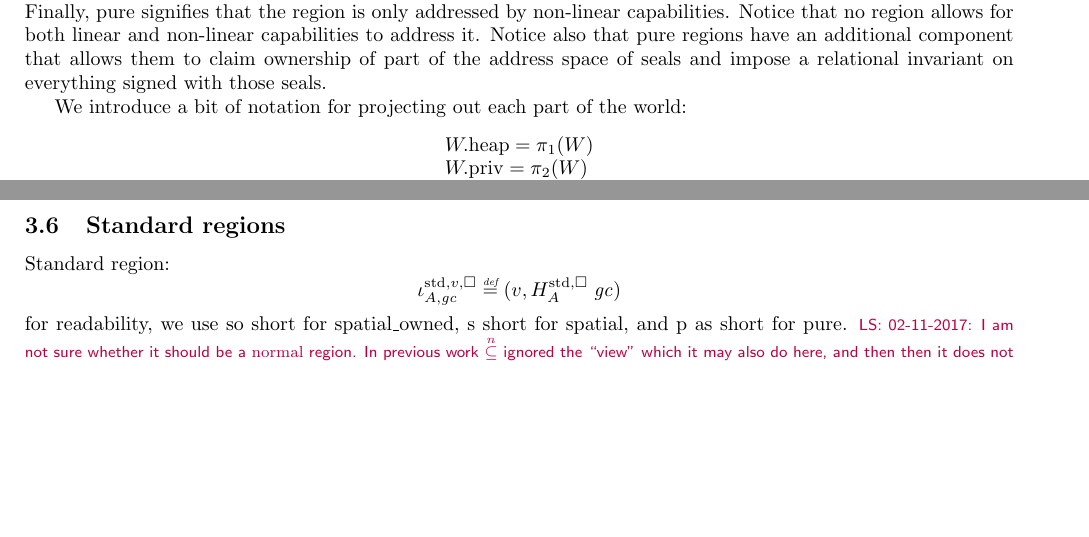
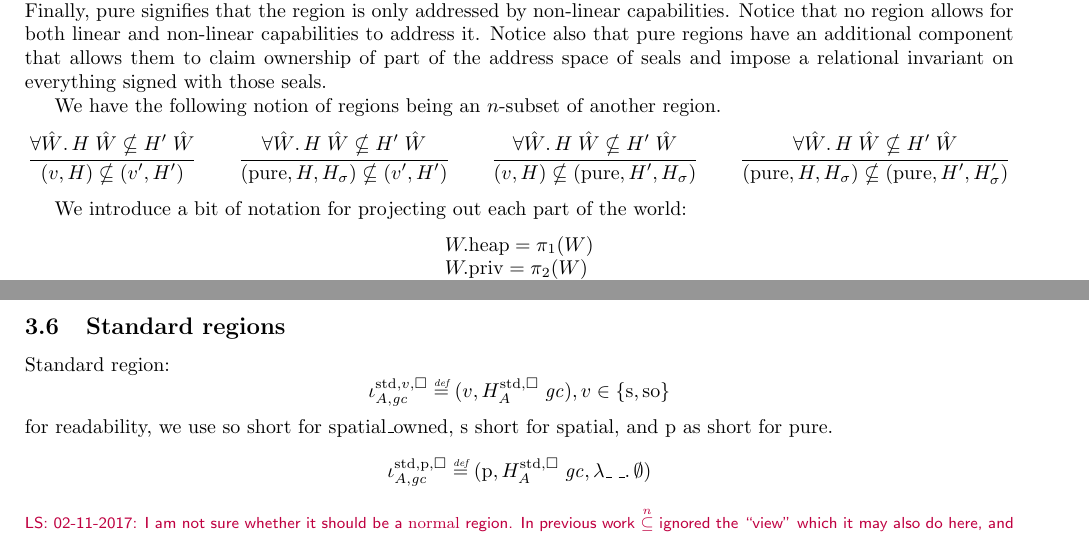
Before and after one commit to dominiquedevriese/capability-machine-reasoning-on-paper, a LaTeX document (fully-abstract-comp/technical-report.tex, which reads fully-abstract-comp/preamble.tex): two parts of pages 18 and 23 of 34, joined at a grey line, cut so that both start at the same text, the shorter picture padded with empty space. Compiled offline with pdfLaTeX.

Commit message:
added definition for n-subset for regions

```diff
--- a/fully-abstract-comp/preamble.tex
+++ b/fully-abstract-comp/preamble.tex
@@ -145,7 +145,7 @@
 %%% Regions
 \newcommand{\stdreg}[3][\square]{\iota^{\mathrm{std},#3,#1}_{#2}}
 \newcommand{\stareg}[2][\stpair{\ms}{\ms}]{\iota^{\mathrm{sta},#2}_{#1}}
-\newcommand{\codereg}[2][\square]{\iota^{\mathrm{code},#1}_{#2}}
+\newcommand{\codereg}[2][\mathrm{code},\square]{\iota^{#1}_{#2}}
 \newcommand{\staureg}[2][\stpair{\ms}{\ms}]{\iota^{\mathrm{sta,\lrv},#2}_{#1}}
 \newcommand{\spa}{\mathrm{s}}
 \newcommand{\spao}{\mathrm{so}}
--- a/fully-abstract-comp/technical-report.tex
+++ b/fully-abstract-comp/technical-report.tex
@@ -1430,6 +1430,21 @@ Finally, $\pure$ signifies that the region is only addressed by non-linear capab
 Notice that no region allows for both linear and non-linear capabilities to address it.
 Notice also that $\pure$ regions have an additional component that allows them to claim ownership of part of the address space of seals and impose a relational invariant on everything signed with those seals.
 
+We have the following notion of regions being an $n$-subset of another region.
+\begin{mathpar}
+  \inferrule{ \forall \hat{W} \ldotp H \; \hat{W} \nsubseteq H' \; \hat{W}}
+            { (v,H) \nsubseteq (v',H') }
+\and
+  \inferrule{ \forall \hat{W} \ldotp H \; \hat{W} \nsubseteq H' \; \hat{W}}
+            { (\pure,H,H_\sigma) \nsubseteq (v',H') }
+\and
+  \inferrule{ \forall \hat{W} \ldotp H \; \hat{W} \nsubseteq H' \; \hat{W}}
+            { (v,H) \nsubseteq (\pure,H',H_\sigma) }
+\and
+  \inferrule{ \forall \hat{W} \ldotp H \; \hat{W} \nsubseteq H' \; \hat{W}}
+            { (\pure,H,H_\sigma) \nsubseteq (\pure,H',H_\sigma') }
+\end{mathpar}
+
 % \[
 %   \Rels = \{(\phi_\pub, \phi) \in \powerset{\State^2}\times \powerset{\State^2} \mid \phi_\pub, \phi \text{ is reflexive and transitive and } \phi_\pub \subseteq \phi \}
 % \]
@@ -2050,9 +2065,12 @@ Note: this new version of execCond uses the expression relation for regular jump
 \label{sec:standard-regions}
 Standard region:
 \[
-  \stdreg{A,\gc}{v} \defeq (v,H_A^{\mathrm{std},\square} \; \gc)
+  \stdreg{A,\gc}{v} \defeq (v,H_A^{\mathrm{std},\square} \; \gc) , v \in \{\spa,\spao\}
 \]
 for readability, we use $\spao$ short for $\spatialo$, $\spa$ short for $\spatial$, and $\pur$ as short for $\pure$.
+\[
+  \stdreg{A,\gc}{\pur} \defeq (\pur,H_A^{\mathrm{std},\square} \; \gc, \lambda \_ \; \_ \ldotp \emptyset)
+\]
 \lau{02-11-2017: I am not sure whether it should be a $\normal$ region. In previous work $\nsubeq$ ignored the ``view'' which it may also do here, and then then it does not matter which one it is.}
 where $H^{\mathrm{std},\square}_A$ is defined as follows:
 \[
```
Also changed, not shown: fully-abstract-comp/technical-report.tex (2 more changed lines).
